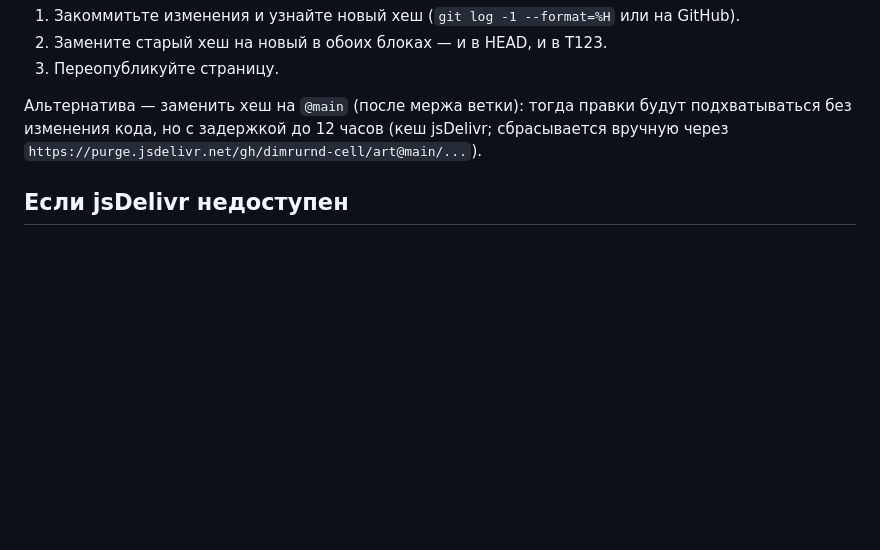
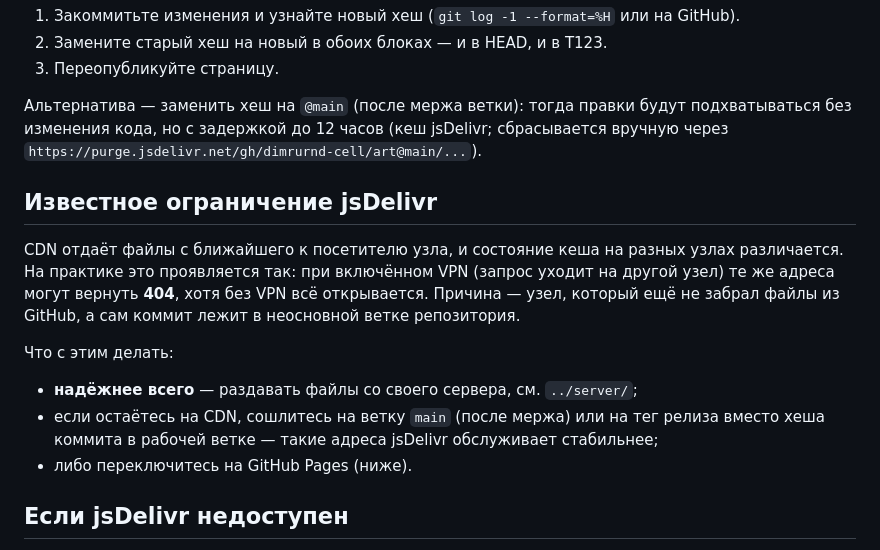
Before and after one commit to dimrurnd-cell/art, a Markdown page: catalog/tilda/README.md, the part around the change. Rendered like a GitHub page; blank space fills up the shorter version.

```diff
--- a/catalog/tilda/README.md
+++ b/catalog/tilda/README.md
@@ -98,6 +98,22 @@
 подхватываться без изменения кода, но с задержкой до 12 часов (кеш jsDelivr;
 сбрасывается вручную через `https://purge.jsdelivr.net/gh/dimrurnd-cell/art@main/...`).
 
+## Известное ограничение jsDelivr
+
+CDN отдаёт файлы с ближайшего к посетителю узла, и состояние кеша на разных
+узлах различается. На практике это проявляется так: при включённом VPN
+(запрос уходит на другой узел) те же адреса могут вернуть **404**, хотя без
+VPN всё открывается. Причина — узел, который ещё не забрал файлы из GitHub,
+а сам коммит лежит в неосновной ветке репозитория.
+
+Что с этим делать:
+
+- **надёжнее всего** — раздавать файлы со своего сервера, см. `../server/`;
+- если остаётесь на CDN, сошлитесь на ветку `main` (после мержа) или на тег
+  релиза вместо хеша коммита в рабочей ветке — такие адреса jsDelivr
+  обслуживает стабильнее;
+- либо переключитесь на GitHub Pages (ниже).
+
 ## Если jsDelivr недоступен
 
 У части российских провайдеров cdn.jsdelivr.net периодически блокируется.
```
Also changed, not shown: catalog/README.md (+7 -4 lines).
